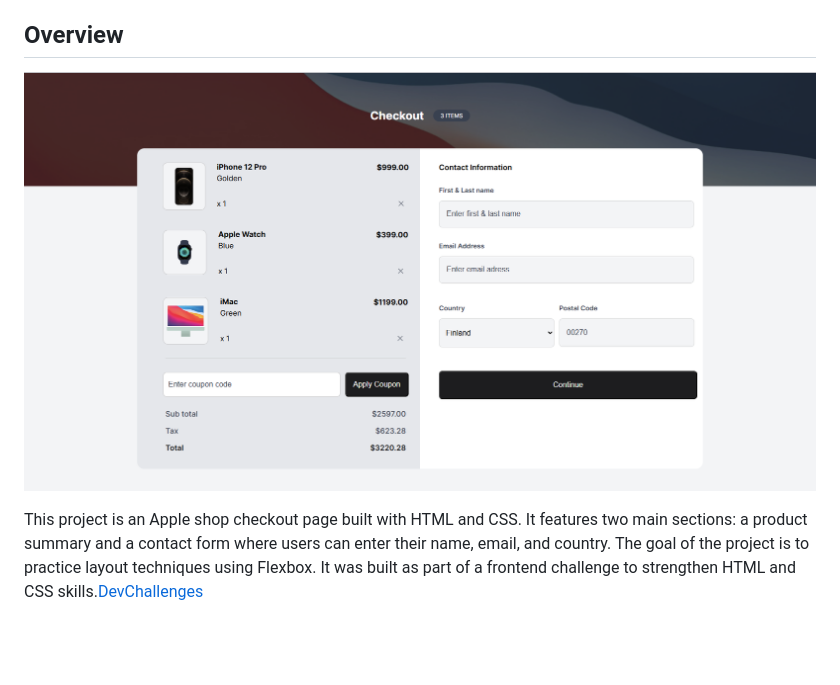
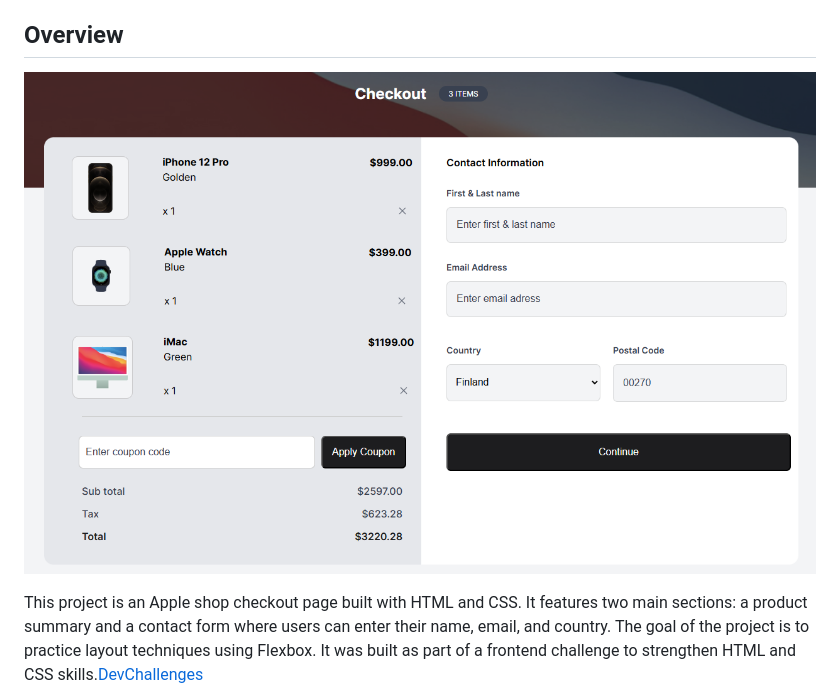
Before and after one commit to aidamaloku/Device-Shop-Checkout-Project-1, a Markdown page: README.md, the part around the change. Rendered like a GitHub page; pictures changed too: Screenshot - Project-1.png (deleted), screenshot.png (added); blank space fills up the shorter version.

```diff
--- a/README.md
+++ b/README.md
@@ -37,7 +37,7 @@
 
 ## Overview
 
-![Screenshot of the website](Screenshot%20-%20Project-1.png)
+![Screenshot of the website](screenshot.png)
 
 This project is an Apple shop checkout page built with HTML and CSS. It features two main sections: a product summary and a contact form where users can enter their name, email, and country. The goal of the project is to practice layout techniques using Flexbox. It was built as part of a frontend challenge to strengthen HTML and CSS skills.[DevChallenges](https://devchallenges.io/challenges-dashboard)
 
```
Also changed, not shown: thumbnail.jpg (deleted).
